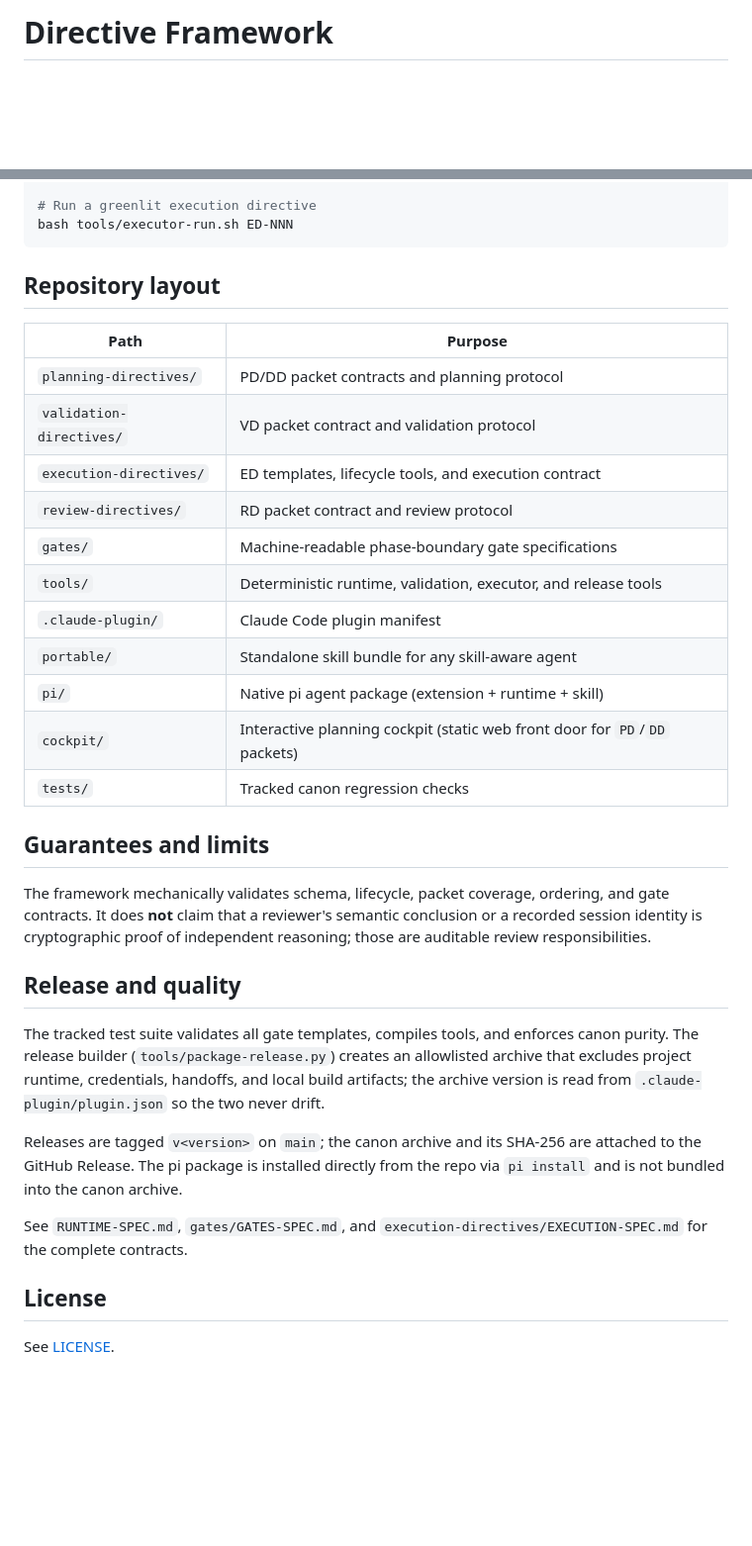
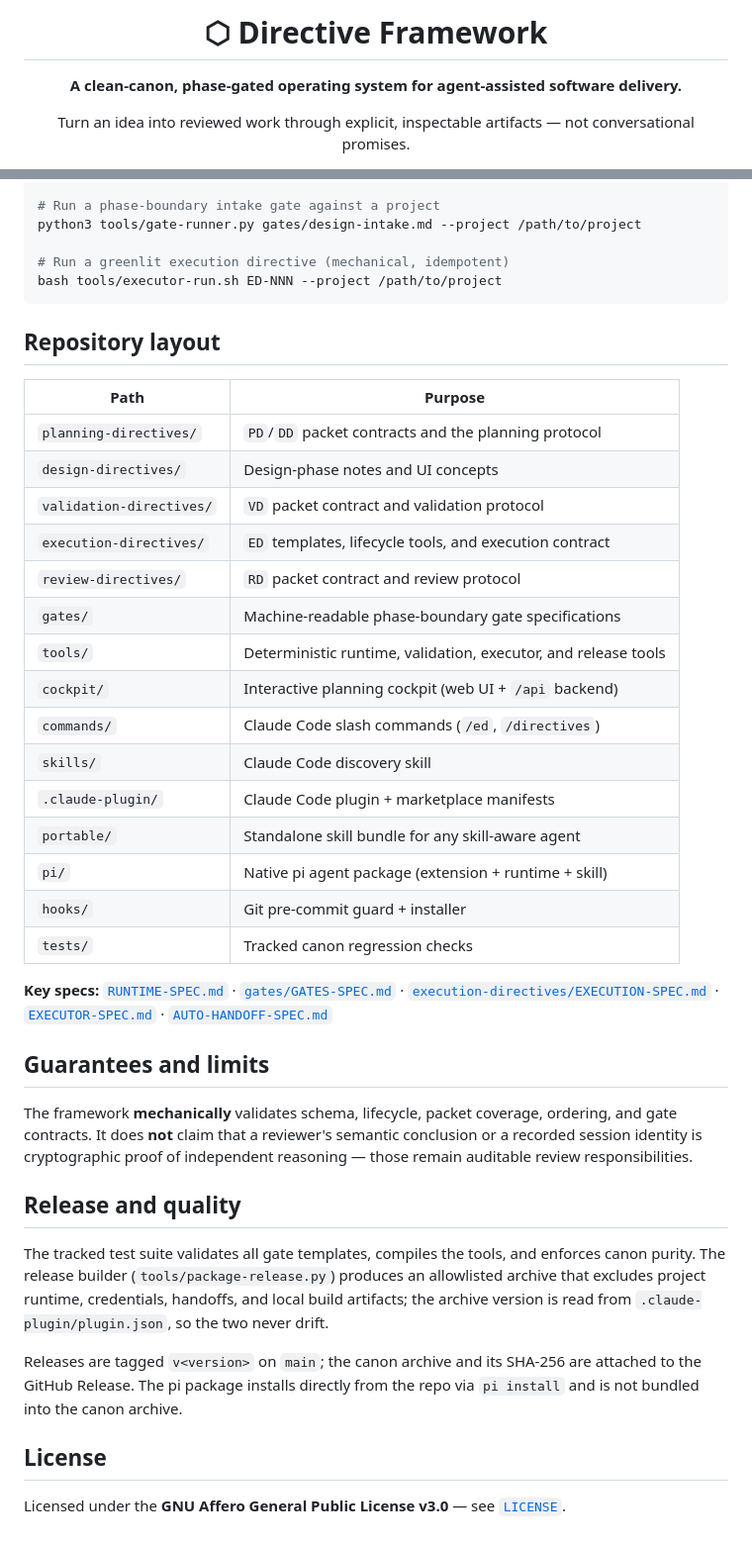
Before and after one commit to AgenticFrameworks/directive-framework, a Markdown page: README.md, 2 parts joined by grey strips. Shown at 99% size. GitHub-like rendering; blank space fills up the shorter version.

````diff
--- a/README.md
+++ b/README.md
@@ -1,3 +1,9 @@
-# Directive Framework
+<div align="center">
+
+# ⬡ Directive Framework
+
+**A clean-canon, phase-gated operating system for agent-assisted software delivery.**
+
+Turn an idea into reviewed work through explicit, inspectable artifacts — not conversational promises.
 
 [![CI](https://github.com/AgenticFrameworks/directive-framework/actions/workflows/test.yml/badge.svg)](https://github.com/AgenticFrameworks/directive-framework/actions/workflows/test.yml)
@@ -50,40 +101,55 @@ bash tests/test-canon.sh
 python3 tools/package-release.py
 
-# Run a greenlit execution directive
-bash tools/executor-run.sh ED-NNN
+# Run a phase-boundary intake gate against a project
+python3 tools/gate-runner.py gates/design-intake.md --project /path/to/project
+
+# Run a greenlit execution directive (mechanical, idempotent)
+bash tools/executor-run.sh ED-NNN --project /path/to/project
 ```
 
 ## Repository layout
 
 | Path | Purpose |
 |---|---|
-| `planning-directives/` | PD/DD packet contracts and planning protocol |
-| `validation-directives/` | VD packet contract and validation protocol |
-| `execution-directives/` | ED templates, lifecycle tools, and execution contract |
-| `review-directives/` | RD packet contract and review protocol |
+| `planning-directives/` | `PD`/`DD` packet contracts and the planning protocol |
+| `design-directives/` | Design-phase notes and UI concepts |
+| `validation-directives/` | `VD` packet contract and validation protocol |
+| `execution-directives/` | `ED` templates, lifecycle tools, and execution contract |
+| `review-directives/` | `RD` packet contract and review protocol |
 | `gates/` | Machine-readable phase-boundary gate specifications |
 | `tools/` | Deterministic runtime, validation, executor, and release tools |
-| `.claude-plugin/` | Claude Code plugin manifest |
+| `cockpit/` | Interactive planning cockpit (web UI + `/api` backend) |
+| `commands/` | Claude Code slash commands (`/ed`, `/directives`) |
+| `skills/` | Claude Code discovery skill |
+| `.claude-plugin/` | Claude Code plugin + marketplace manifests |
 | `portable/` | Standalone skill bundle for any skill-aware agent |
 | `pi/` | Native pi agent package (extension + runtime + skill) |
-| `cockpit/` | Interactive planning cockpit (static web front door for `PD`/`DD` packets) |
+| `hooks/` | Git pre-commit guard + installer |
 | `tests/` | Tracked canon regression checks |
+
+**Key specs:** [`RUNTIME-SPEC.md`](RUNTIME-SPEC.md) ·
+[`gates/GATES-SPEC.md`](gates/GATES-SPEC.md) ·
+[`execution-directives/EXECUTION-SPEC.md`](execution-directives/EXECUTION-SPEC.md) ·
+[`EXECUTOR-SPEC.md`](EXECUTOR-SPEC.md) · [`AUTO-HANDOFF-SPEC.md`](AUTO-HANDOFF-SPEC.md)
 
 ## Guarantees and limits
 
-The framework mechanically validates schema, lifecycle, packet coverage, ordering, and gate contracts.
-It does **not** claim that a reviewer's semantic conclusion or a recorded session identity is cryptographic proof of independent reasoning; those are auditable review responsibilities.
+The framework **mechanically** validates schema, lifecycle, packet coverage, ordering, and gate
+contracts. It does **not** claim that a reviewer's semantic conclusion or a recorded session
+identity is cryptographic proof of independent reasoning — those remain auditable review
+responsibilities.
 
 ## Release and quality
 
-The tracked test suite validates all gate templates, compiles tools, and enforces canon purity.
-The release builder (`tools/package-release.py`) creates an allowlisted archive that excludes project runtime, credentials, handoffs, and local build artifacts; the archive version is read from `.claude-plugin/plugin.json` so the two never drift.
+The tracked test suite validates all gate templates, compiles the tools, and enforces canon purity.
+The release builder (`tools/package-release.py`) produces an allowlisted archive that excludes
+project runtime, credentials, handoffs, and local build artifacts; the archive version is read from
+`.claude-plugin/plugin.json`, so the two never drift.
 
-Releases are tagged `v<version>` on `main`; the canon archive and its SHA-256 are attached to the GitHub Release.
-The pi package is installed directly from the repo via `pi install` and is not bundled into the canon archive.
-
-See `RUNTIME-SPEC.md`, `gates/GATES-SPEC.md`, and `execution-directives/EXECUTION-SPEC.md` for the complete contracts.
+Releases are tagged `v<version>` on `main`; the canon archive and its SHA-256 are attached to the
+GitHub Release. The pi package installs directly from the repo via `pi install` and is not bundled
+into the canon archive.
 
 ## License
 
-See [LICENSE](LICENSE).
+Licensed under the **GNU Affero General Public License v3.0** — see [`LICENSE`](LICENSE).
````
Also changed, not shown: other parts of README.md (+65 -20 lines).
